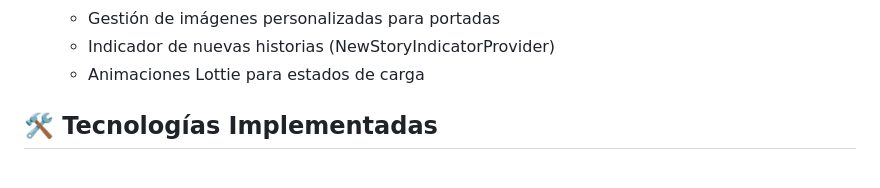
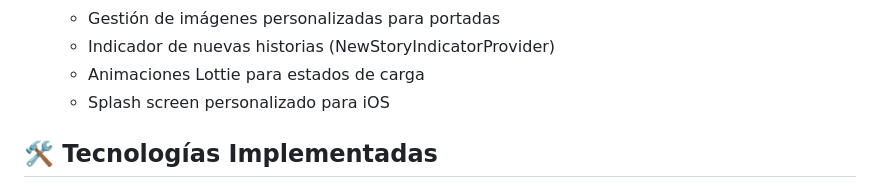
Before and after one commit to Hansleonel/storysparks, a Markdown page: README.md, the part around the change. Rendered like a GitHub page.

Commit message:
add readme update fixed

```diff
--- a/README.md
+++ b/README.md
@@ -89,6 +89,7 @@ StorySparks es una aplicación móvil desarrollada en Flutter que transforma rec
   - Gestión de imágenes personalizadas para portadas
   - Indicador de nuevas historias (NewStoryIndicatorProvider)
   - Animaciones Lottie para estados de carga
+  - Splash screen personalizado para iOS
 
 ## 🛠️ Tecnologías Implementadas
 
```
